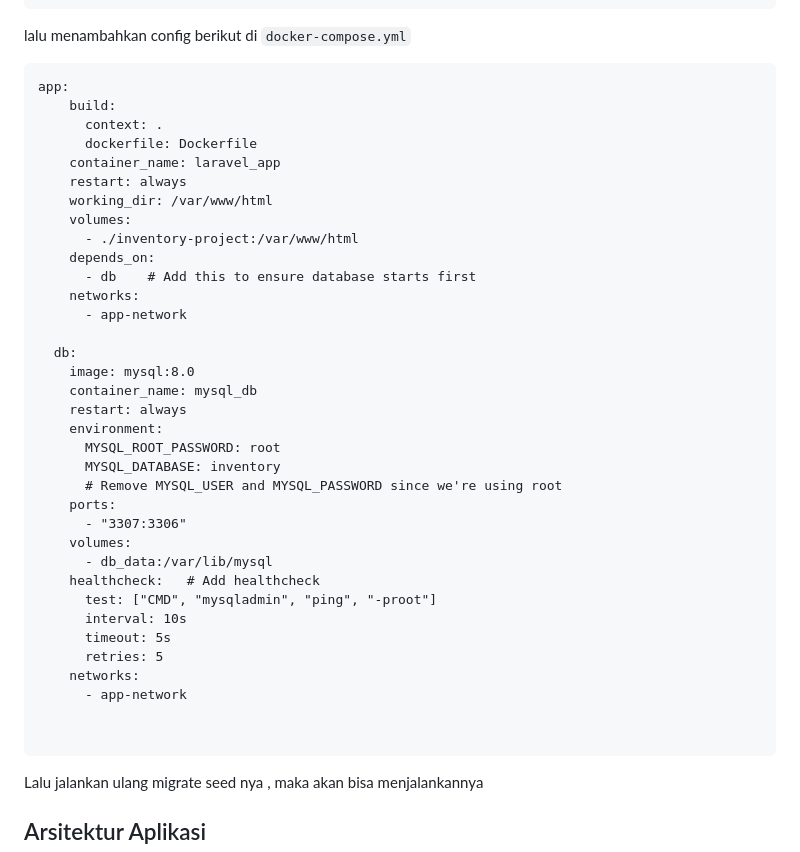
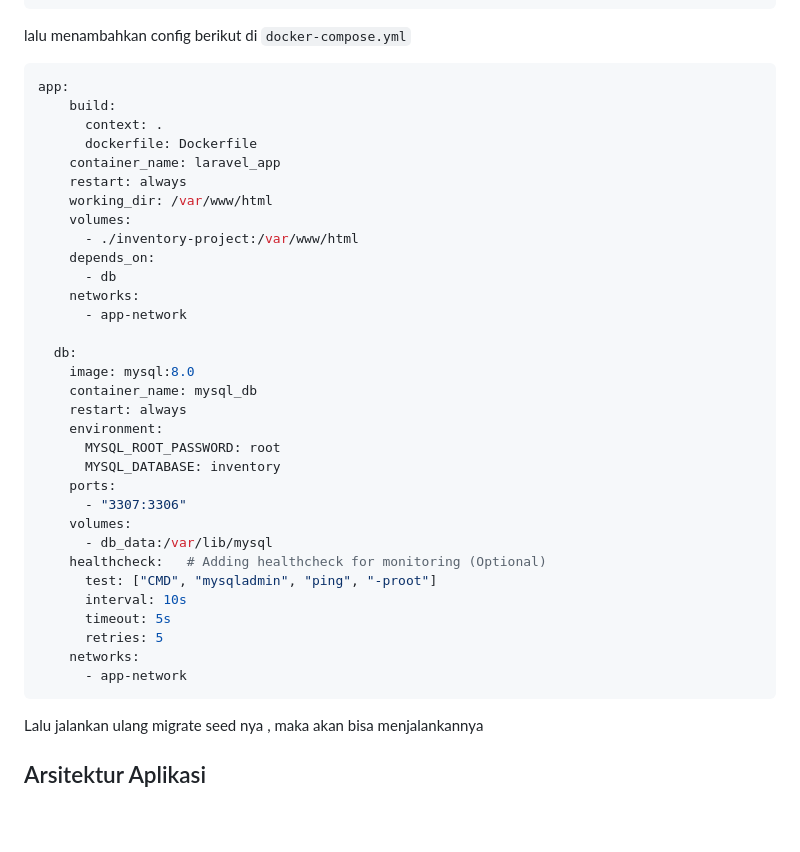
Before and after one commit to FadhilFirmansyah/container-inventory, a Markdown page: README.md, the part around one of its changes. Rendered like a GitHub page; blank space fills up the shorter version.

Commit message:
Finishing some README

````diff
--- a/README.md
+++ b/README.md
@@ -136,7 +135,7 @@ DB_PASSWORD=root
 ```
 
 lalu menambahkan config berikut di `docker-compose.yml`
-```
+```yml
 app:
     build:
       context: .
@@ -147,7 +146,7 @@ app:
     volumes:
       - ./inventory-project:/var/www/html
     depends_on:
-      - db    # Add this to ensure database starts first
+      - db
     networks:
       - app-network
 
@@ -158,20 +157,17 @@ app:
     environment:
       MYSQL_ROOT_PASSWORD: root
       MYSQL_DATABASE: inventory
-      # Remove MYSQL_USER and MYSQL_PASSWORD since we're using root
     ports:
       - "3307:3306"
     volumes:
       - db_data:/var/lib/mysql
-    healthcheck:   # Add healthcheck
+    healthcheck:   # Adding healthcheck for monitoring (Optional)
       test: ["CMD", "mysqladmin", "ping", "-proot"]
       interval: 10s
       timeout: 5s
       retries: 5
     networks:
       - app-network
-
-
 ```
 Lalu jalankan ulang migrate seed nya , maka akan bisa menjalankannya
 
````
Also changed, not shown: other parts of README.md (+1 -2 lines).
